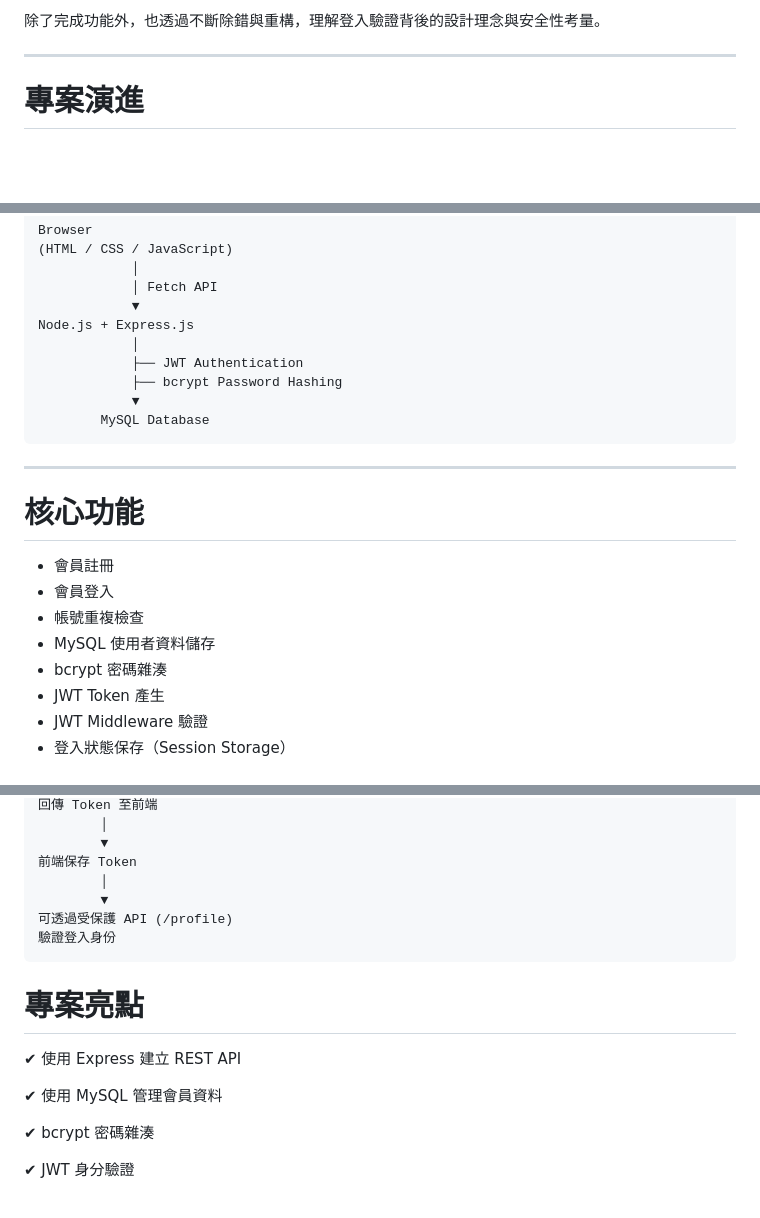
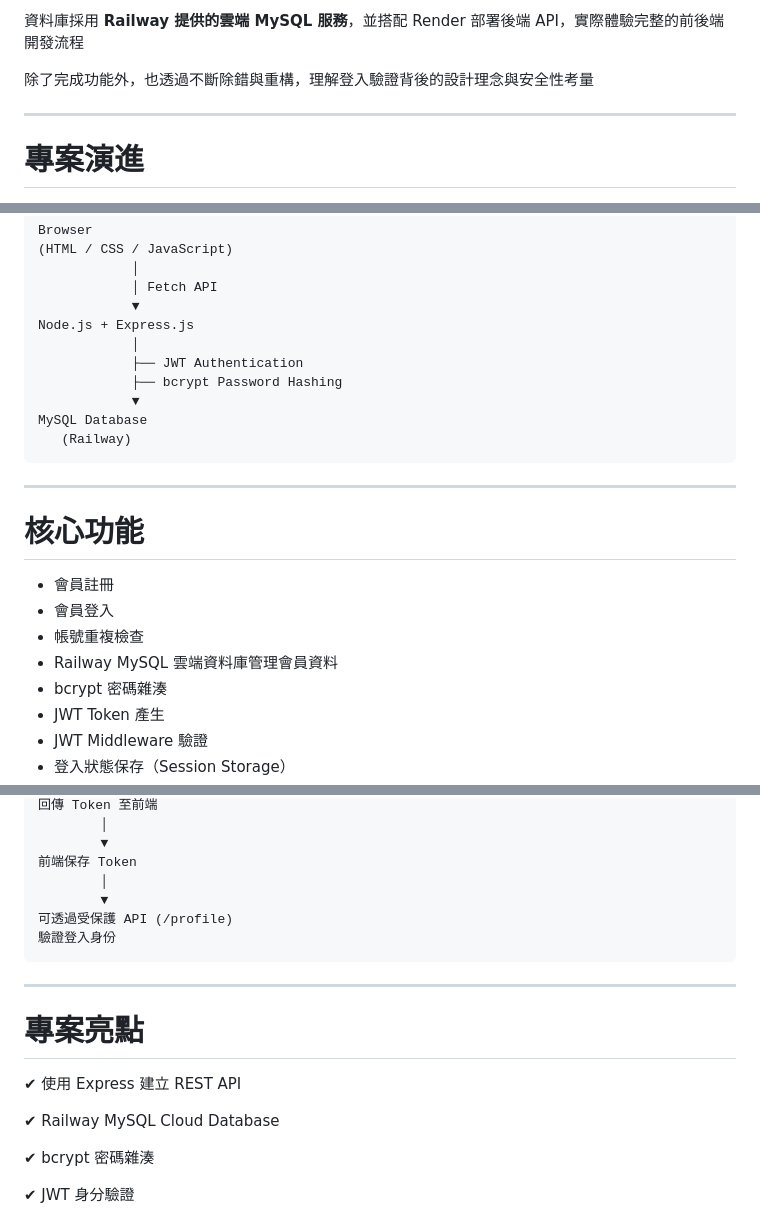
Before and after one commit to Jarory/LoginTest, a Markdown page: README.md, 3 parts joined by grey strips. Rendered like a GitHub page; blank space fills up the shorter version.

````diff
--- a/README.md
+++ b/README.md
@@ -38,5 +40,7 @@ https://logintest-yhla.onrender.com/
 
-除了完成功能外，也透過不斷除錯與重構，理解登入驗證背後的設計理念與安全性考量。
+資料庫採用 **Railway 提供的雲端 MySQL 服務**，並搭配 Render 部署後端 API，實際體驗完整的前後端開發流程
+
+除了完成功能外，也透過不斷除錯與重構，理解登入驗證背後的設計理念與安全性考量
 
 ---
 
@@ -74,7 +79,8 @@ Node.js + Express.js
             ├── JWT Authentication
             ├── bcrypt Password Hashing
             ▼
-        MySQL Database
+MySQL Database
+   (Railway)
 ```
 
 ---
@@ -84,7 +90,7 @@ Node.js + Express.js
 - 會員註冊
 - 會員登入
 - 帳號重複檢查
-- MySQL 使用者資料儲存
+- Railway MySQL 雲端資料庫管理會員資料
 - bcrypt 密碼雜湊
 - JWT Token 產生
 - JWT Middleware 驗證
@@ -167,11 +173,13 @@ bcrypt 比對密碼
 驗證登入身份
 ```
 
+---
+
 # 專案亮點
 
 ✔ 使用 Express 建立 REST API
 
-✔ 使用 MySQL 管理會員資料
+✔ Railway MySQL Cloud Database
 
 ✔ bcrypt 密碼雜湊
 
````
Also changed, not shown: other parts of README.md (+17 -13 lines), img/會員首頁.png (added), img/登入頁面.png (added), img/資料庫.png (added).
